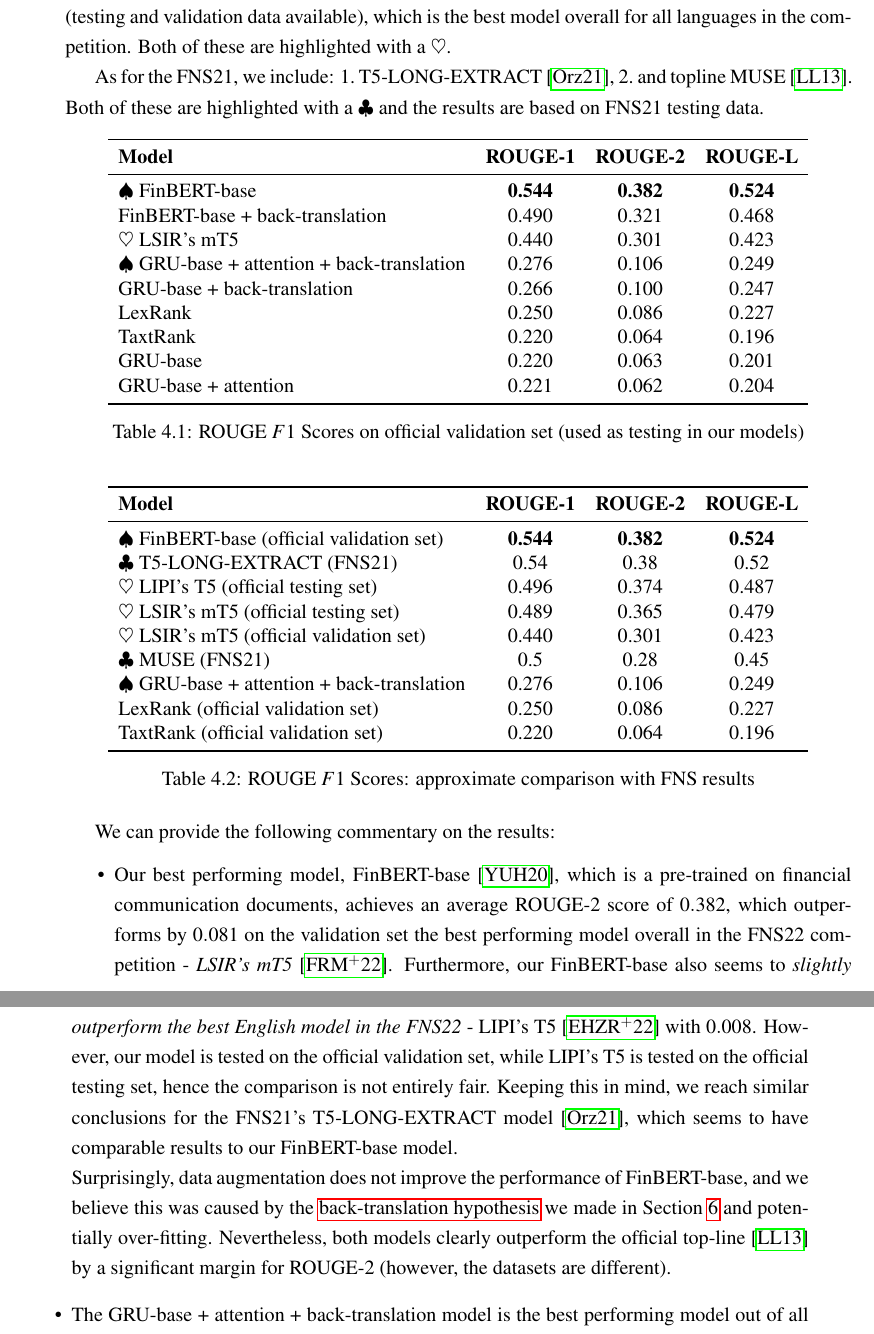
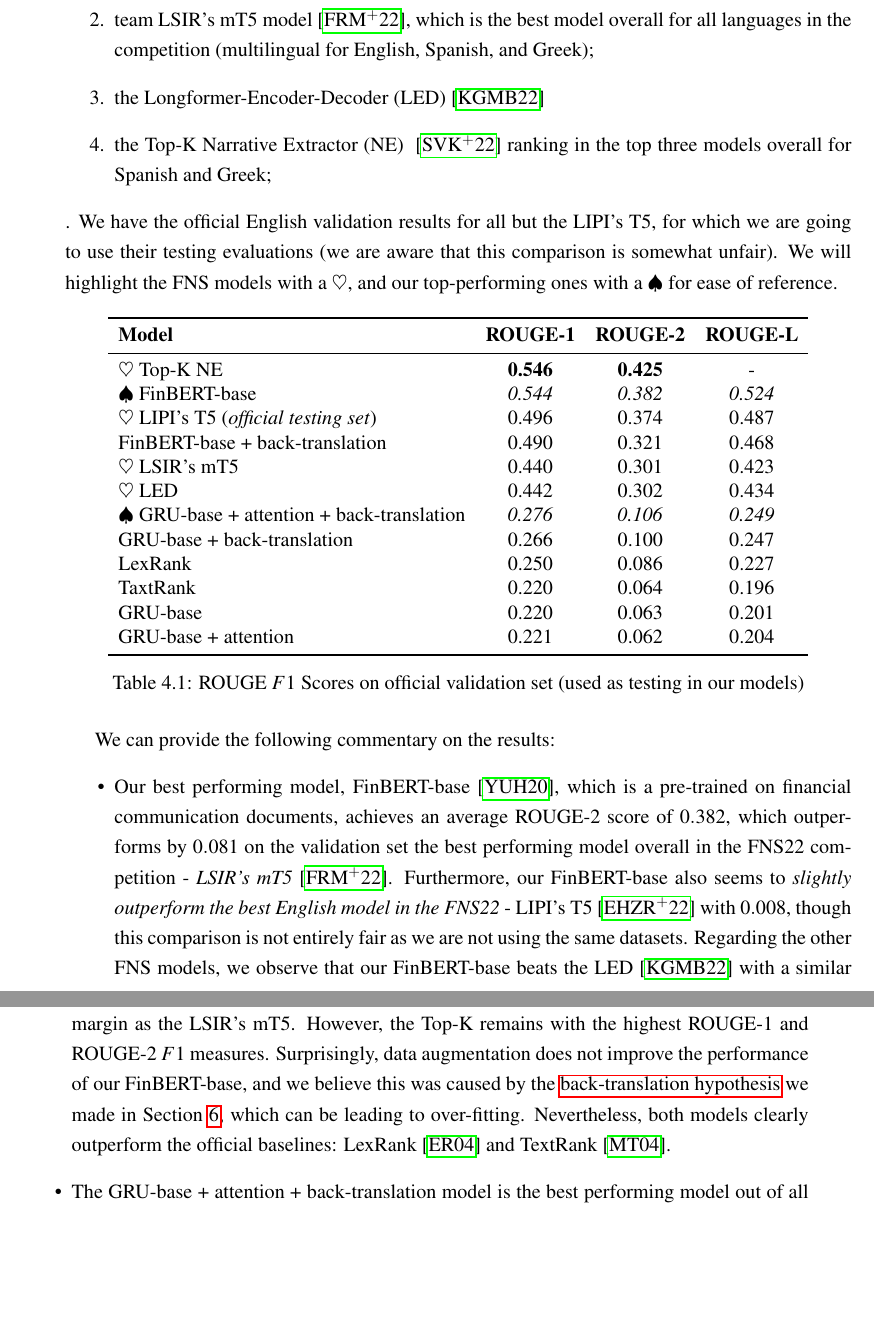
Before and after one commit to Vladislavlhp7/financial_narrative_summarisation_22, a LaTeX thesis (dissertation/report.tex, which reads dissertation/chapter4.tex): two parts of pages 46 and 47 of 65, joined at a grey line, cut at the place of the change, the shorter picture padded with empty space. Compiled offline with pdfLaTeX; a LaTeX package or settings file that is missing is left out.

Commit message:
add fns22 results to table
Former-commit-id: ca64c02713d61cb406d1b3bcf7f178923458976d

```diff
--- a/dissertation/chapter4.tex
+++ b/dissertation/chapter4.tex
@@ -60,10 +54,0 @@ Therefore, we include official FNS22 model results, namely:
-    \item team LSIR's mT5 model~\cite{foroutan-etal-2022-multilingual} (testing and validation data available), which is the best model overall for all languages in the competition
-\end{enumerate*}.
-Both of these are highlighted with a $\heartsuit$.
-
-As for the FNS21, we include:
-\begin{enumerate*}
-    \item T5-LONG-EXTRACT~\cite{orzhenovskii-2021-t5},
-    \item and topline MUSE~\cite{litvak-last-2013-multilingual}
-\end{enumerate*}.
-Both of these are highlighted with a $\clubsuit$ and the results are based on FNS21 testing data.
@@ -70,3 +58,9 @@ Both of these are highlighted with a $\clubsuit$ and the results are based on FN
+    \item team LSIR's mT5 model~\cite{foroutan-etal-2022-multilingual}, which is the best model overall for all languages in the competition (multilingual for English, Spanish, and Greek);
+    \item the Longformer-Encoder-Decoder (LED)~\cite{khanna-etal-2022-transformer}
+    \item the Top-K Narrative Extractor (NE) ~\cite{shukla-etal-2022-dimsum}  ranking in the top three models overall for Spanish and Greek;
+\end{enumerate}.
+We have the official English validation results for all but the LIPI's T5, for which we are going to use their testing evaluations (we are aware that this comparison is somewhat unfair).
+We will highlight the FNS models with a $\heartsuit$, and our top-performing ones with a $\spadesuit$ for ease of reference.
 
 \begin{table}[ht]
     \centering
@@ -74,10 +68,13 @@ Both of these are highlighted with a $\clubsuit$ and the results are based on FN
         \toprule
         \textbf{Model} & \textbf{ROUGE-1} & \textbf{ROUGE-2} & \textbf{ROUGE-L} \\
         \midrule
-            $\spadesuit$ FinBERT-base & \textbf{0.544} & \textbf{0.382} & \textbf{0.524} \\
+            $\heartsuit$ Top-K NE & \textbf{0.546} & \textbf{0.425} & - \\
+            $\spadesuit$ FinBERT-base & \emph{0.544} & \emph{0.382} & \emph{0.524} \\
+            $\heartsuit$ LIPI's T5 (\emph{official testing set}) & 0.496 & 0.374 & 0.487 \\
             FinBERT-base + back-translation & 0.490 & 0.321 & 0.468 \\
             $\heartsuit$ LSIR's mT5 & 0.440 & 0.301 & 0.423 \\
-            $\spadesuit$ GRU-base + attention + back-translation & 0.276 & 0.106 & 0.249 \\
+            $\heartsuit$ LED & 0.442 & 0.302 & 0.434 \\
+            $\spadesuit$ GRU-base + attention + back-translation & \emph{0.276} & \emph{0.106} & \emph{0.249} \\
             GRU-base + back-translation & 0.266 & 0.100 & 0.247 \\
             LexRank & 0.250 & 0.086 & 0.227 \\
             TaxtRank & 0.220 & 0.064 & 0.196 \\
@@ -88,37 +85,18 @@ Both of these are highlighted with a $\clubsuit$ and the results are based on FN
     \label{tab:rouge_performance_validation}
 \end{table}
 
-\begin{table}[ht]
-    \centering
-    \begin{tabular}{lccc}
-        \toprule
-        \textbf{Model} & \textbf{ROUGE-1} & \textbf{ROUGE-2} & \textbf{ROUGE-L} \\
-        \midrule
-            $\spadesuit$ FinBERT-base (official validation set) & \textbf{0.544} & \textbf{0.382} & \textbf{0.524} \\
-            $\clubsuit$ T5-LONG-EXTRACT (FNS21) & 0.54 & 0.38 & 0.52 \\
-            $\heartsuit$ LIPI's T5 (official testing set) & 0.496 & 0.374 & 0.487 \\
-            $\heartsuit$ LSIR's mT5 (official testing set) & 0.489 & 0.365 & 0.479 \\
-            $\heartsuit$ LSIR's mT5 (official validation set) & 0.440 & 0.301 & 0.423 \\
-            $\clubsuit$ MUSE (FNS21) & 0.5 & 0.28 & 0.45 \\
-            $\spadesuit$ GRU-base + attention + back-translation & 0.276 & 0.106 & 0.249 \\
-            LexRank (official validation set) & 0.250 & 0.086 & 0.227 \\
-            TaxtRank (official validation set) & 0.220 & 0.064 & 0.196 \\
-        \bottomrule
-    \end{tabular}\caption{ROUGE $F1$ Scores: approximate comparison with FNS results}
-    \label{tab:rouge_performance}
-\end{table}
-
 We can provide the following commentary on the results:
 \begin{itemize}
     \item Our best performing model, FinBERT-base~\cite{yang2020finbert}, which is a pre-trained on financial communication documents,
         achieves an average ROUGE-2 score of $0.382$, which outperforms by $0.081$ on the validation set the best performing
         model overall in the FNS22 competition - \emph{LSIR's mT5}~\cite{foroutan-etal-2022-multilingual}.
-        Furthermore, our FinBERT-base also seems to \emph{slightly outperform the best English model in the FNS22} - LIPI's T5~\cite{el-haj-etal-2022-financial} with $0.008$.
-        However, our model is tested on the official validation set, while LIPI's T5 is tested on the official testing set, hence the comparison is not entirely fair.
-        Keeping this in mind, we reach similar conclusions for the FNS21's T5-LONG-EXTRACT model~\cite{orzhenovskii-2021-t5}, which seems to have comparable results to our FinBERT-base model. \\
-        Surprisingly, data augmentation does not improve the performance of FinBERT-base, and we believe this was caused by
-        the \hyperlink{data_augment_hypothesis}{back-translation hypothesis} we made in Section~\ref{subsec:hyperparameters} and potentially over-fitting.
-        Nevertheless, both models clearly outperform the official top-line~\cite{litvak-last-2013-multilingual} by a significant margin for ROUGE-2 (however, the datasets are different).
+        Furthermore, our FinBERT-base also seems to \emph{slightly outperform the best English model in the FNS22} - LIPI's T5~\cite{el-haj-etal-2022-financial} with $0.008$,
+        though this comparison is not entirely fair as we are not using the same datasets.
+        Regarding the other FNS models, we observe that our FinBERT-base beats the LED~\cite{khanna-etal-2022-transformer} with a similar margin as the LSIR's mT5.
+        However, the Top-K remains with the highest ROUGE-1 and ROUGE-2 $F1$ measures.
+        Surprisingly, data augmentation does not improve the performance of our FinBERT-base, and we believe this was caused by
+        the \hyperlink{data_augment_hypothesis}{back-translation hypothesis} we made in Section~\ref{subsec:hyperparameters}, which can be leading to over-fitting.
+        Nevertheless, both models clearly outperform the official baselines: LexRank~\cite{Erkan2004LexRankGC} and TextRank~\cite{mihalcea-tarau-2004-textrank}.
     \item The GRU-base + attention + back-translation model is the best performing model out of all recurrent neural architectures.
     While preliminary binary classification results did not show any considerable differences between the models, clearly
     \begin{enumerate*}[label=(\alph*)]
```
Also changed, not shown: dissertation/chapter4.tex (21 more changed lines).
